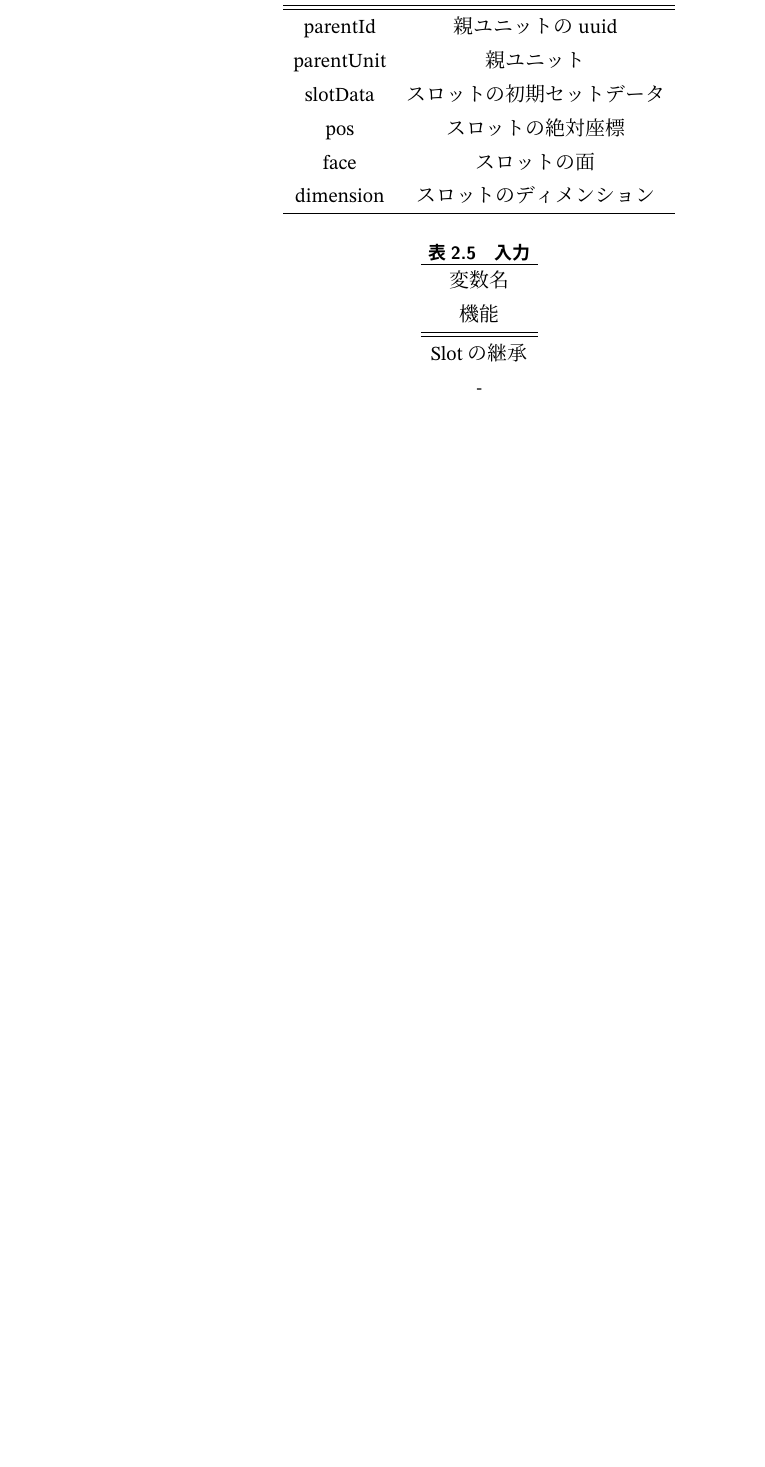
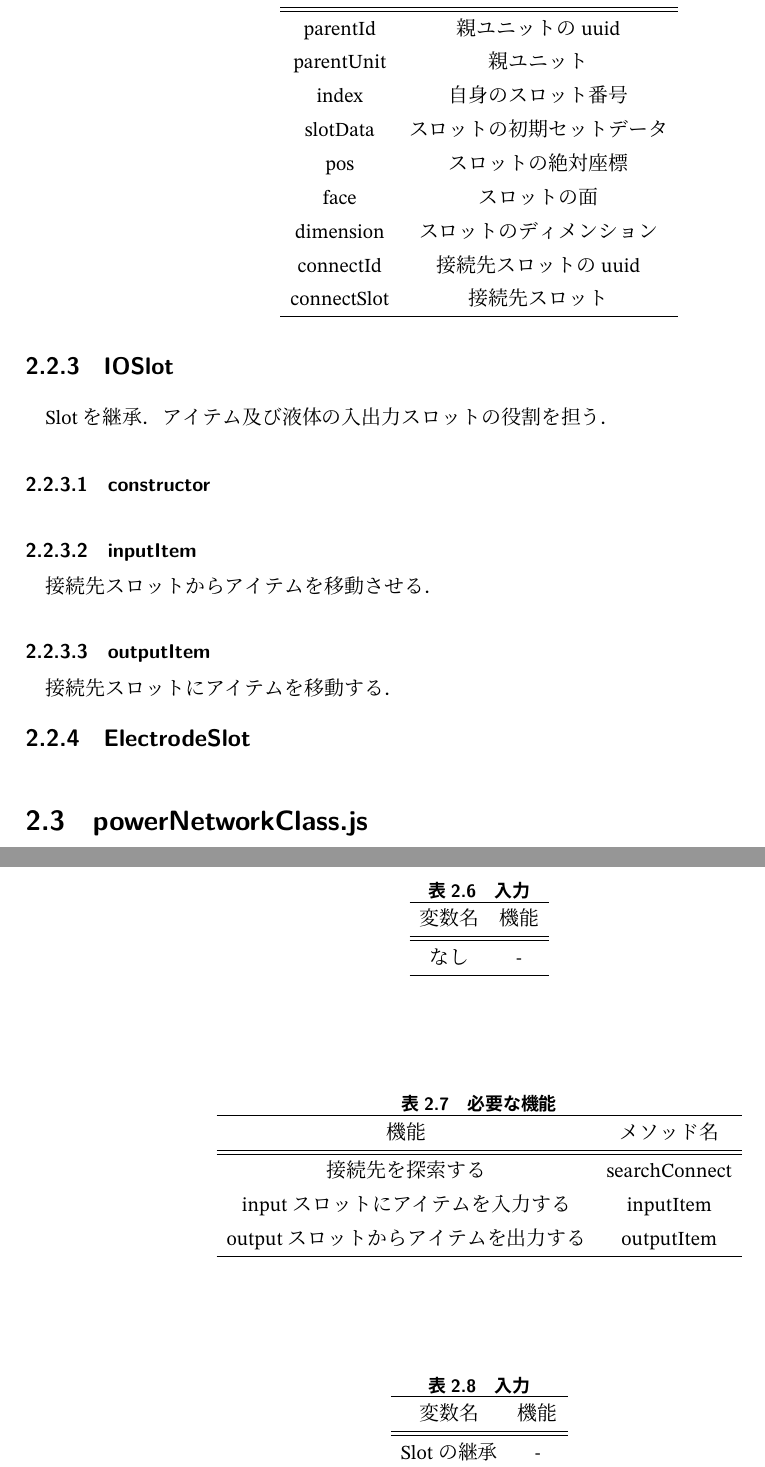
Before and after one commit to Eval-fk2/Unvanilla_Industry, a LaTeX document (specification/specification.tex): part of page 4 of 6 before the commit and two parts of pages 4 and 5 of 6 after it, the two joined at a grey line, cut so that both start at the same text, the shorter picture padded with empty space. Compiled offline with upLaTeX and dvipdfmx.

Commit message:
2026/6/3-18:09

```diff
--- a/specification/specification.tex
+++ b/specification/specification.tex
@@ -153,11 +168,28 @@
         \hline
         parentId & 親ユニットのuuid \\
         parentUnit & 親ユニット \\
+        index & 自身のスロット番号 \\
         slotData & スロットの初期セットデータ \\
         pos & スロットの絶対座標 \\
         face & スロットの面 \\
         dimension & スロットのディメンション \\
+        connectId & 接続先スロットのuuid \\
+        connectSlot & 接続先スロット \\
         \hline
     \end{tabular}
 \end{table}
 
+\subsubsection{searchConnect}
+
+\begin{table}
+    \centering
+    \caption{入力}
+    \begin{tabular}{cc}
+        \hline
+        変数名 & 機能 \\
+        \hline
+        \hline
+        なし & - \\
+        \hline
+    \end{tabular}
+\end{table}
@@ -165,10 +203,26 @@
+Slotを継承．アイテム及び液体の入出力スロットの役割を担う．
+
+\begin{table}
+    \centering
+    \caption{必要な機能}
+    \begin{tabular}{cc}
+        \hline
+        機能 & メソッド名 \\
+        \hline
+        \hline
+        接続先を探索する & searchConnect \\
+        inputスロットにアイテムを入力する & inputItem \\
+        outputスロットからアイテムを出力する & outputItem \\
+        \hline
+    \end{tabular}
+\end{table}
 
 \subsubsection{constructor}
 
 \begin{table}
     \centering
     \caption{入力}
-    \begin{tabular}{c}
+    \begin{tabular}{cc}
         \hline
         変数名 & 機能 \\
         \hline
@@ -193,3 +247,4 @@
     \end{tabular}
 \end{table}
 
+\subsubsection{inputItem}
@@ -195,0 +265,3 @@
+接続先スロットからアイテムを移動させる．
+
+\subsubsection{outputItem}
@@ -195,0 +282,3 @@
+接続先スロットにアイテムを移動する．
+
+\subsection{ElectrodeSlot}
```
Also changed, not shown: specification/specification.tex (71 more changed lines).
